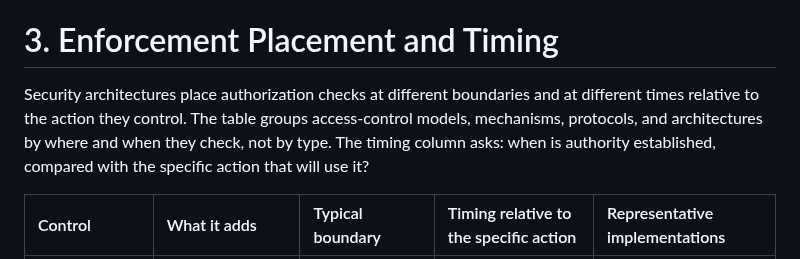
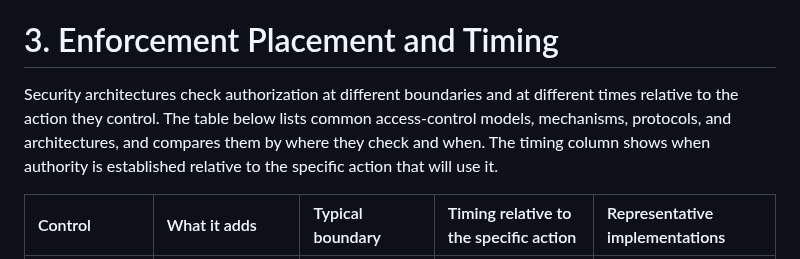
Before and after one commit to ztunion/ZAF-Willamette, a Markdown page: last-mile-authorization.md, the part around the change. GitHub-like rendering.

```diff
--- a/last-mile-authorization.md
+++ b/last-mile-authorization.md
@@ -171,7 +171,7 @@ Last-mile authorization builds on that idea and asks more at execution time: is
 
 # 3\. Enforcement Placement and Timing
 
-Security architectures place authorization checks at different boundaries and at different times relative to the action they control. The table groups access-control models, mechanisms, protocols, and architectures by where and when they check, not by type. The timing column asks: when is authority established, compared with the specific action that will use it?
+Security architectures check authorization at different boundaries and at different times relative to the action they control. The table below lists common access-control models, mechanisms, protocols, and architectures, and compares them by where they check and when. The timing column shows when authority is established relative to the specific action that will use it.
 
 | Control | What it adds | Typical boundary | Timing relative to the specific action | Representative implementations |
 | :---- | :---- | :---- | :---- | :---- |
```
